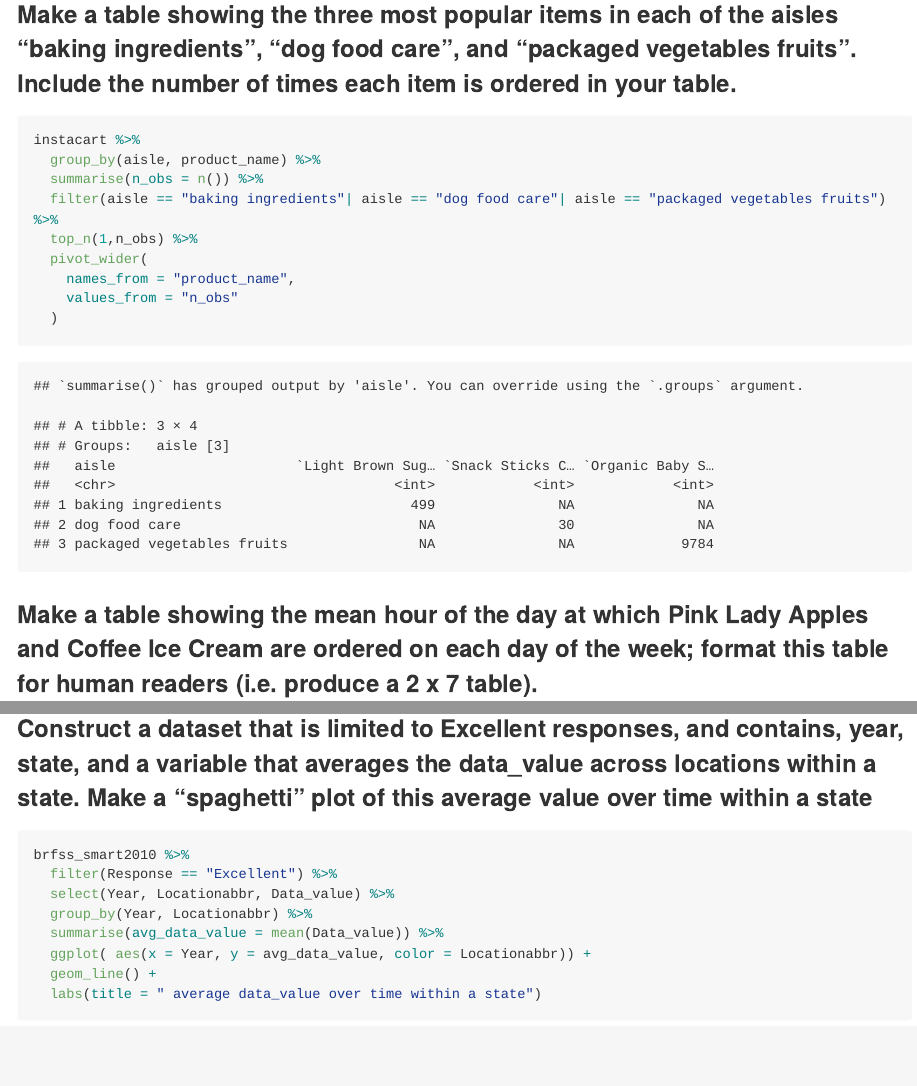
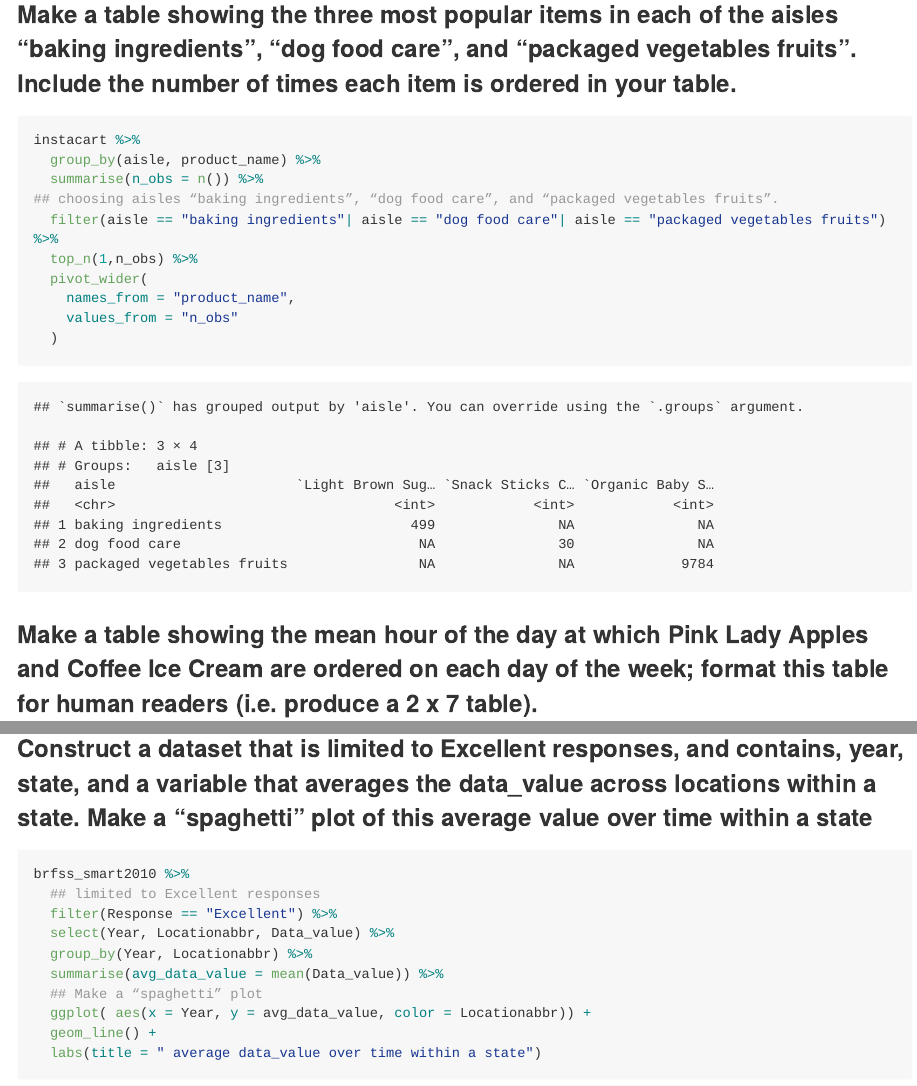
Before and after one commit to Shiyin-Li-Fiona/p8105_hw3_sl5010, an R Markdown document (p8105_HW3_sl5010.Rmd): the page in a window 1100 px wide, from 3590 px down, and a second part further down, joined at a grey line. The pictures show the output file p8105_HW3_sl5010.md that the author committed with the source, drawn offline in the style of GitHub; long lines of code are wrapped.

Commit message:
added some comment

````diff
--- a/p8105_HW3_sl5010.Rmd
+++ b/p8105_HW3_sl5010.Rmd
@@ -43,6 +43,7 @@ instacart %>%
 instacart %>%
   group_by(aisle, product_name) %>%
   summarise(n_obs = n()) %>%
+## choosing aisles “baking ingredients”, “dog food care”, and “packaged vegetables fruits”.
   filter(aisle == "baking ingredients"| aisle == "dog food care"| aisle == "packaged vegetables fruits") %>%
   top_n(1,n_obs) %>%
   pivot_wider(
@@ -111,10 +112,12 @@ Hence, states were observed at 7 or more locations are : CA, Co, FL, MA, MD, NC,
 
 ```{r}
 brfss_smart2010 %>%
+  ## limited to Excellent responses
   filter(Response == "Excellent") %>%
   select(Year, Locationabbr, Data_value) %>%
   group_by(Year, Locationabbr) %>%
   summarise(avg_data_value = mean(Data_value)) %>%
+  ## Make a “spaghetti” plot
   ggplot( aes(x = Year, y = avg_data_value, color = Locationabbr)) +
   geom_line() +
   labs(title = " average data_value over time within a state")
````
Also changed, not shown: p8105_HW3_sl5010.md, p8105_HW3_sl5010.Rmd (2 more changed lines).
